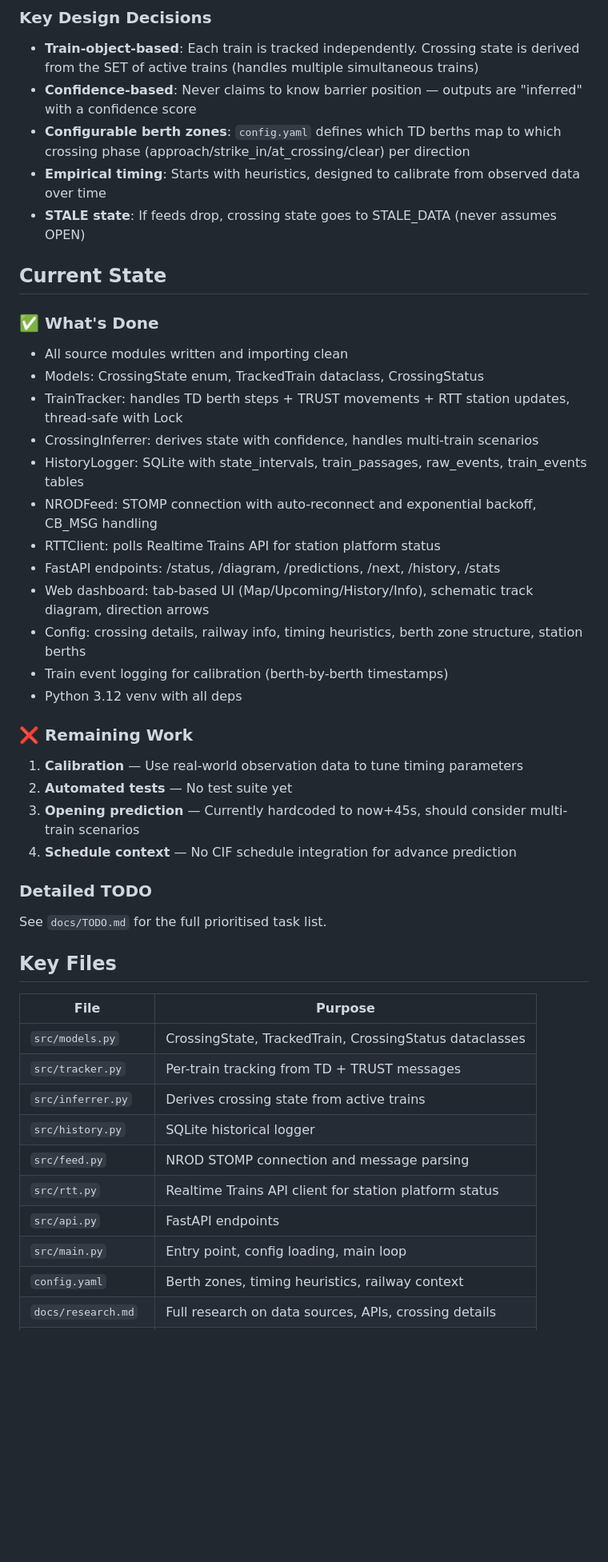
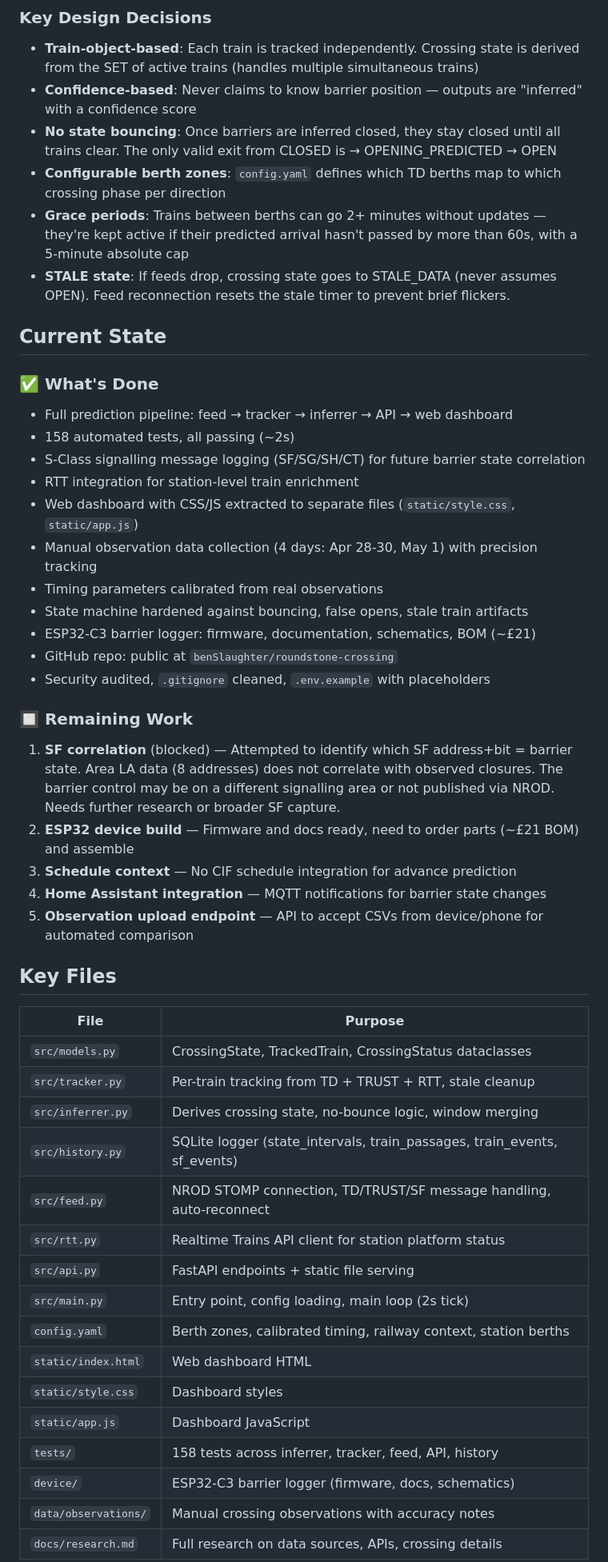
Before and after one commit to benSlaughter/roundstone-crossing, a Markdown page: docs/copilot-context.md, the part around one of its changes. Shown at 80% size. Drawn GitHub-style; blank space fills up the shorter version.

```diff
--- a/docs/copilot-context.md
+++ b/docs/copilot-context.md
@@ -42,46 +53,50 @@ NROD STOMP Feeds (TD + TRUST)
 ### Key Design Decisions
 - **Train-object-based**: Each train is tracked independently. Crossing state is derived from the SET of active trains (handles multiple simultaneous trains)
 - **Confidence-based**: Never claims to know barrier position — outputs are "inferred" with a confidence score
-- **Configurable berth zones**: `config.yaml` defines which TD berths map to which crossing phase (approach/strike_in/at_crossing/clear) per direction
-- **Empirical timing**: Starts with heuristics, designed to calibrate from observed data over time
-- **STALE state**: If feeds drop, crossing state goes to STALE_DATA (never assumes OPEN)
+- **No state bouncing**: Once barriers are inferred closed, they stay closed until all trains clear. The only valid exit from CLOSED is → OPENING_PREDICTED → OPEN
+- **Configurable berth zones**: `config.yaml` defines which TD berths map to which crossing phase per direction
+- **Grace periods**: Trains between berths can go 2+ minutes without updates — they're kept active if their predicted arrival hasn't passed by more than 60s, with a 5-minute absolute cap
+- **STALE state**: If feeds drop, crossing state goes to STALE_DATA (never assumes OPEN). Feed reconnection resets the stale timer to prevent brief flickers.
 
 ## Current State
 
 ### ✅ What's Done
-- All source modules written and importing clean
-- Models: CrossingState enum, TrackedTrain dataclass, CrossingStatus
-- TrainTracker: handles TD berth steps + TRUST movements + RTT station updates, thread-safe with Lock
-- CrossingInferrer: derives state with confidence, handles multi-train scenarios
-- HistoryLogger: SQLite with state_intervals, train_passages, raw_events, train_events tables
-- NRODFeed: STOMP connection with auto-reconnect and exponential backoff, CB_MSG handling
-- RTTClient: polls Realtime Trains API for station platform status
-- FastAPI endpoints: /status, /diagram, /predictions, /next, /history, /stats
-- Web dashboard: tab-based UI (Map/Upcoming/History/Info), schematic track diagram, direction arrows
-- Config: crossing details, railway info, timing heuristics, berth zone structure, station berths
-- Train event logging for calibration (berth-by-berth timestamps)
-- Python 3.12 venv with all deps
+- Full prediction pipeline: feed → tracker → inferrer → API → web dashboard
+- 158 automated tests, all passing (~2s)
+- S-Class signalling message logging (SF/SG/SH/CT) for future barrier state correlation
+- RTT integration for station-level train enrichment
+- Web dashboard with CSS/JS extracted to separate files (`static/style.css`, `static/app.js`)
+- Manual observation data collection (4 days: Apr 28-30, May 1) with precision tracking
+- Timing parameters calibrated from real observations
+- State machine hardened against bouncing, false opens, stale train artifacts
+- ESP32-C3 barrier logger: firmware, documentation, schematics, BOM (~£21)
+- GitHub repo: public at `benSlaughter/roundstone-crossing`
+- Security audited, `.gitignore` cleaned, `.env.example` with placeholders
 
-### ❌ Remaining Work
-1. **Calibration** — Use real-world observation data to tune timing parameters
-2. **Automated tests** — No test suite yet
-3. **Opening prediction** — Currently hardcoded to now+45s, should consider multi-train scenarios
-4. **Schedule context** — No CIF schedule integration for advance prediction
-
-### Detailed TODO
-See `docs/TODO.md` for the full prioritised task list.
+### 🔲 Remaining Work
+1. **SF correlation** (blocked) — Attempted to identify which SF address+bit = barrier state. Area LA data (8 addresses) does not correlate with observed closures. The barrier control may be on a different signalling area or not published via NROD. Needs further research or broader SF capture.
+2. **ESP32 device build** — Firmware and docs ready, need to order parts (~£21 BOM) and assemble
+3. **Schedule context** — No CIF schedule integration for advance prediction
+4. **Home Assistant integration** — MQTT notifications for barrier state changes
+5. **Observation upload endpoint** — API to accept CSVs from device/phone for automated comparison
 
 ## Key Files
 
 | File | Purpose |
 |---|---|
 | `src/models.py` | CrossingState, TrackedTrain, CrossingStatus dataclasses |
-| `src/tracker.py` | Per-train tracking from TD + TRUST messages |
-| `src/inferrer.py` | Derives crossing state from active trains |
-| `src/history.py` | SQLite historical logger |
-| `src/feed.py` | NROD STOMP connection and message parsing |
+| `src/tracker.py` | Per-train tracking from TD + TRUST + RTT, stale cleanup |
+| `src/inferrer.py` | Derives crossing state, no-bounce logic, window merging |
+| `src/history.py` | SQLite logger (state_intervals, train_passages, train_events, sf_events) |
+| `src/feed.py` | NROD STOMP connection, TD/TRUST/SF message handling, auto-reconnect |
 | `src/rtt.py` | Realtime Trains API client for station platform status |
-| `src/api.py` | FastAPI endpoints |
-| `src/main.py` | Entry point, config loading, main loop |
-| `config.yaml` | Berth zones, timing heuristics, railway context |
+| `src/api.py` | FastAPI endpoints + static file serving |
+| `src/main.py` | Entry point, config loading, main loop (2s tick) |
+| `config.yaml` | Berth zones, calibrated timing, railway context, station berths |
+| `static/index.html` | Web dashboard HTML |
+| `static/style.css` | Dashboard styles |
+| `static/app.js` | Dashboard JavaScript |
+| `tests/` | 158 tests across inferrer, tracker, feed, API, history |
+| `device/` | ESP32-C3 barrier logger (firmware, docs, schematics) |
+| `data/observations/` | Manual crossing observations with accuracy notes |
 | `docs/research.md` | Full research on data sources, APIs, crossing details |
```
Also changed, not shown: other parts of docs/copilot-context.md (+50 -24 lines).
